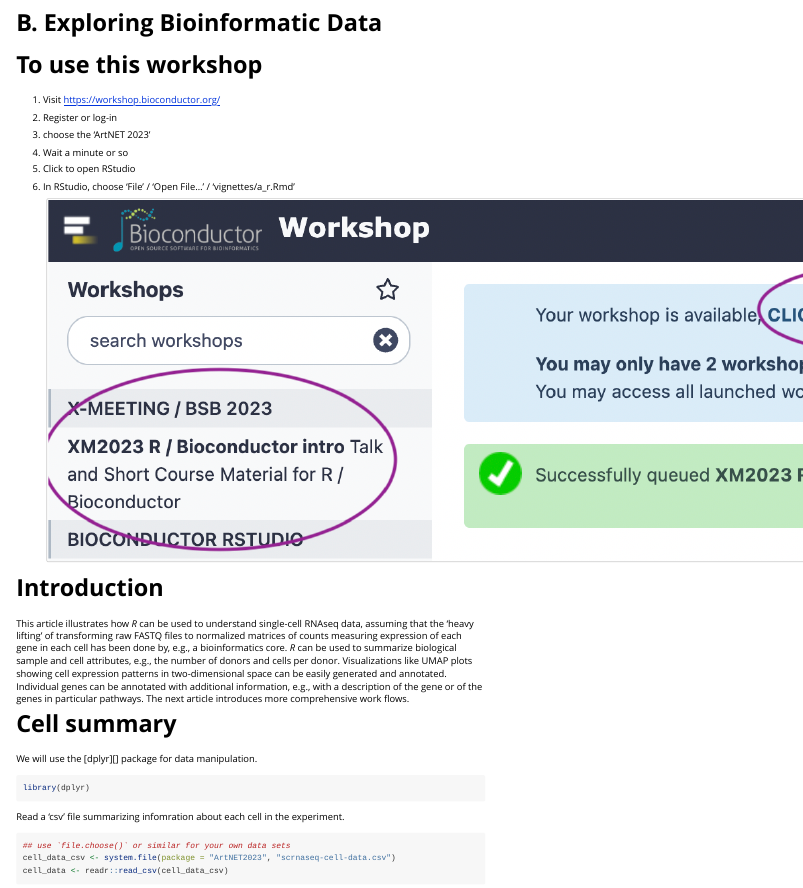
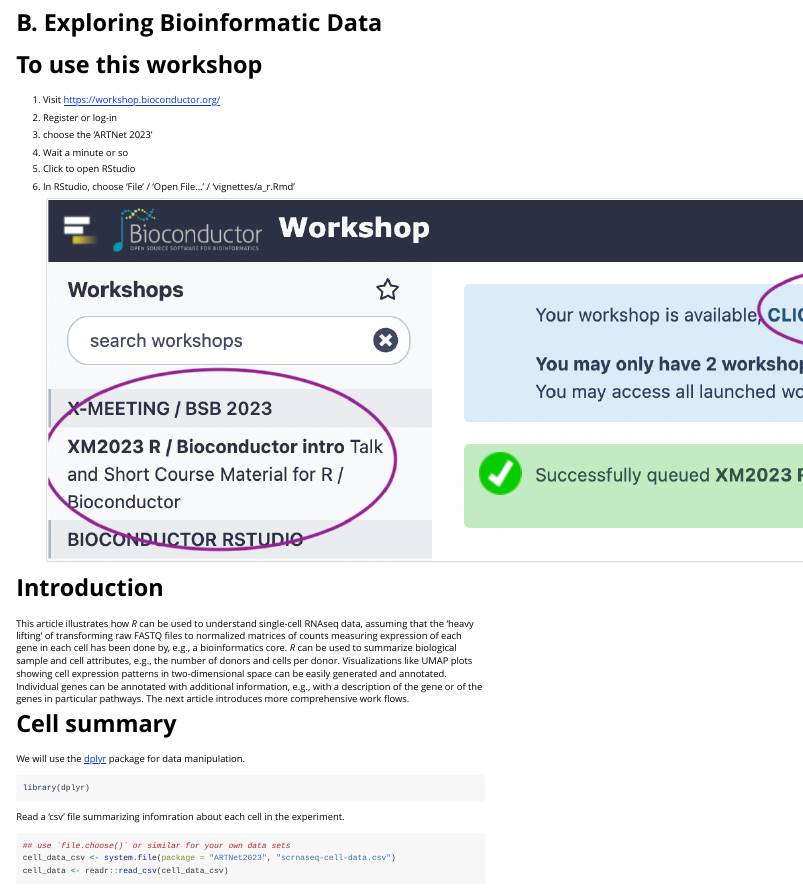
Before and after one commit to mtmorgan/ARTNet2023, an R Markdown document (vignettes/b_single_cell.Rmd): the page in a window 1100 px wide, from its top. Rendered offline with R 4.5, knitr and Pandoc, with nearby package versions; code that draws random numbers runs with fixed seeds of ours; some code elsewhere in the file could not run offline; long lines of code are wrapped.

Commit message:
ArtNET --> ARTNet

````diff
--- a/_pkgdown.yml
+++ b/_pkgdown.yml
@@ -6,7 +6,7 @@ template:
     #ganalytics: UA-99999999-9
 
 home:
-  title: "ArtNET2023"
+  title: "ARTNet2023"
   type: inverse
 
 
--- a/vignettes/a_r.Rmd
+++ b/vignettes/a_r.Rmd
@@ -18,7 +18,7 @@ knitr::opts_chunk$set(
 
 1. Visit https://workshop.bioconductor.org/
 2. Register or log-in
-3. choose the 'ArtNET 2023'
+3. choose the 'ARTNet 2023'
 4. Wait a minute or so
 5. Click to open RStudio
 6. In RStudio, choose 'File' / 'Open File...' / 'vignettes/a_r.Rmd'
@@ -309,7 +309,7 @@ details.
 
 ```{r}
 ## use `file.choose()` or similar for your own data sets
-veteran_csv <- system.file(package = "ArtNET2023", "extdata/veteran.csv")
+veteran_csv <- system.file(package = "ARTNet2023", "extdata/veteran.csv")
 veteran <- readr::read_csv(veteran_csv)
 veteran
 ```
--- a/vignettes/b_single_cell.Rmd
+++ b/vignettes/b_single_cell.Rmd
@@ -18,7 +18,7 @@ knitr::opts_chunk$set(
 
 1. Visit https://workshop.bioconductor.org/
 2. Register or log-in
-3. choose the 'ArtNET 2023'
+3. choose the 'ARTNet 2023'
 4. Wait a minute or so
 5. Click to open RStudio
 6. In RStudio, choose 'File' / 'Open File...' / 'vignettes/a_r.Rmd'
@@ -44,6 +44,8 @@ work flows.
 
 We will use the [dplyr][] package for data manipulation.
 
+[dplyr]: https://cran.r-project.org/package=dplyr
+
 ```{r, message = FALSE}
 library(dplyr)
 ```
````
Also changed, not shown: R/ArtNET2023.R (+3 -3 lines), vignettes/c_seurat_bioconductor.Rmd (+1 -1 lines), README.md, vignettes/b_single_cell.Rmd (4 more changed lines), 4 other files.
